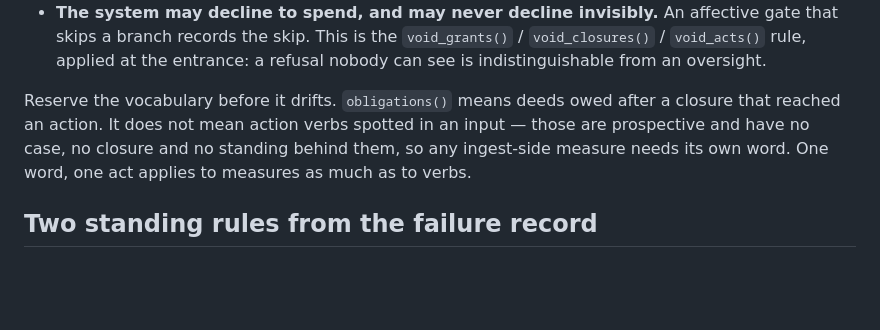
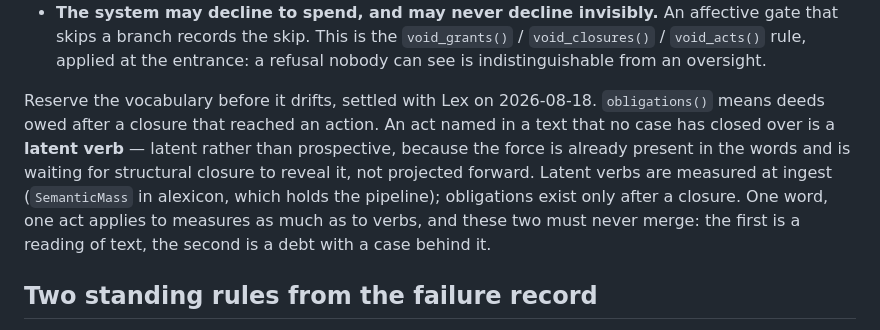
Before and after one commit to jhighman/j-lex-space, a Markdown page: CLAUDE.md, the part around the change. Drawn GitHub-style; blank space fills up the shorter version.

Commit message:
Latent, not prospective: the ingest-side measure gets its own word
Lex's canonical decision of 2026-08-18. An act named in a text that no case
has closed over is a latent verb — latent because the force is already
present in the words, waiting for structural closure to reveal it, where
prospective would imply something projected forward that is not yet there.

The reservation matters because the two were about to merge. Her first
specification measured semantic mass as obligations relative to token count,
which is circular at the point of use: obligations() derives from standing
closures, and an incoming text has no case, no closure and nothing standing
behind it. Latent verbs are a reading of text and are measured at ingest;
obligations are debts with a case behind them and exist only after one
closes on an action. One word, one act applies to measures as much as to
verbs.

The measure itself lands in alexicon, which holds the pipeline and the
parser — settled with Lex the same day, and the reason is a technical fact
rather than a preference: framework/ has no text handling of any kind.

Co-Authored-By: Claude Opus 5 (1M context) <noreply@anthropic.com>

```diff
--- a/CLAUDE.md
+++ b/CLAUDE.md
@@ -168,11 +168,16 @@ Two consequences worth stating before anyone writes an affective layer:
   entrance: a refusal nobody can see is indistinguishable from an
   oversight.
 
-Reserve the vocabulary before it drifts. `obligations()` means deeds owed
-after a closure that reached an action. It does not mean action verbs
-spotted in an input — those are prospective and have no case, no closure
-and no standing behind them, so any ingest-side measure needs its own word.
-One word, one act applies to measures as much as to verbs.
+Reserve the vocabulary before it drifts, settled with Lex on 2026-08-18.
+`obligations()` means deeds owed after a closure that reached an action.
+An act named in a text that no case has closed over is a **latent verb** —
+latent rather than prospective, because the force is already present in the
+words and is waiting for structural closure to reveal it, not projected
+forward. Latent verbs are measured at ingest (`SemanticMass` in alexicon,
+which holds the pipeline); obligations exist only after a closure. One word,
+one act applies to measures as much as to verbs, and these two must never
+merge: the first is a reading of text, the second is a debt with a case
+behind it.
 
 ## Two standing rules from the failure record
 
```
